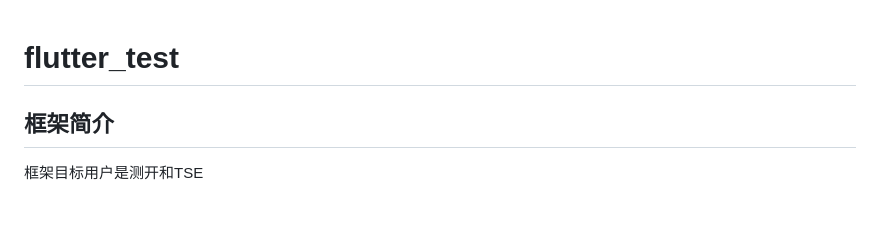
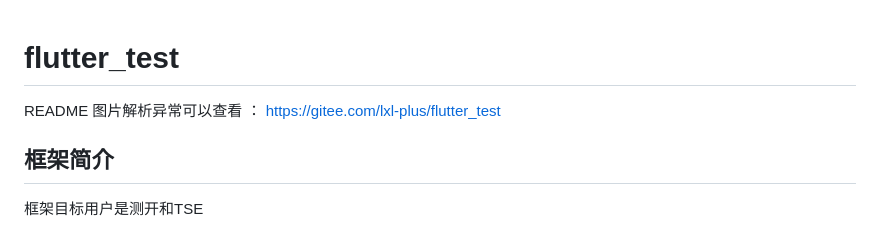
Before and after one commit to lxllxl233/flutter_test, a Markdown page: README.md, the part around the change. GitHub-like rendering.

Commit message:
添加readme

```diff
--- a/README.md
+++ b/README.md
@@ -1,4 +1,5 @@
 # flutter_test
+README 图片解析异常可以查看 ： https://gitee.com/lxl-plus/flutter_test
 ## 框架简介
 框架目标用户是测开和TSE
 
```
